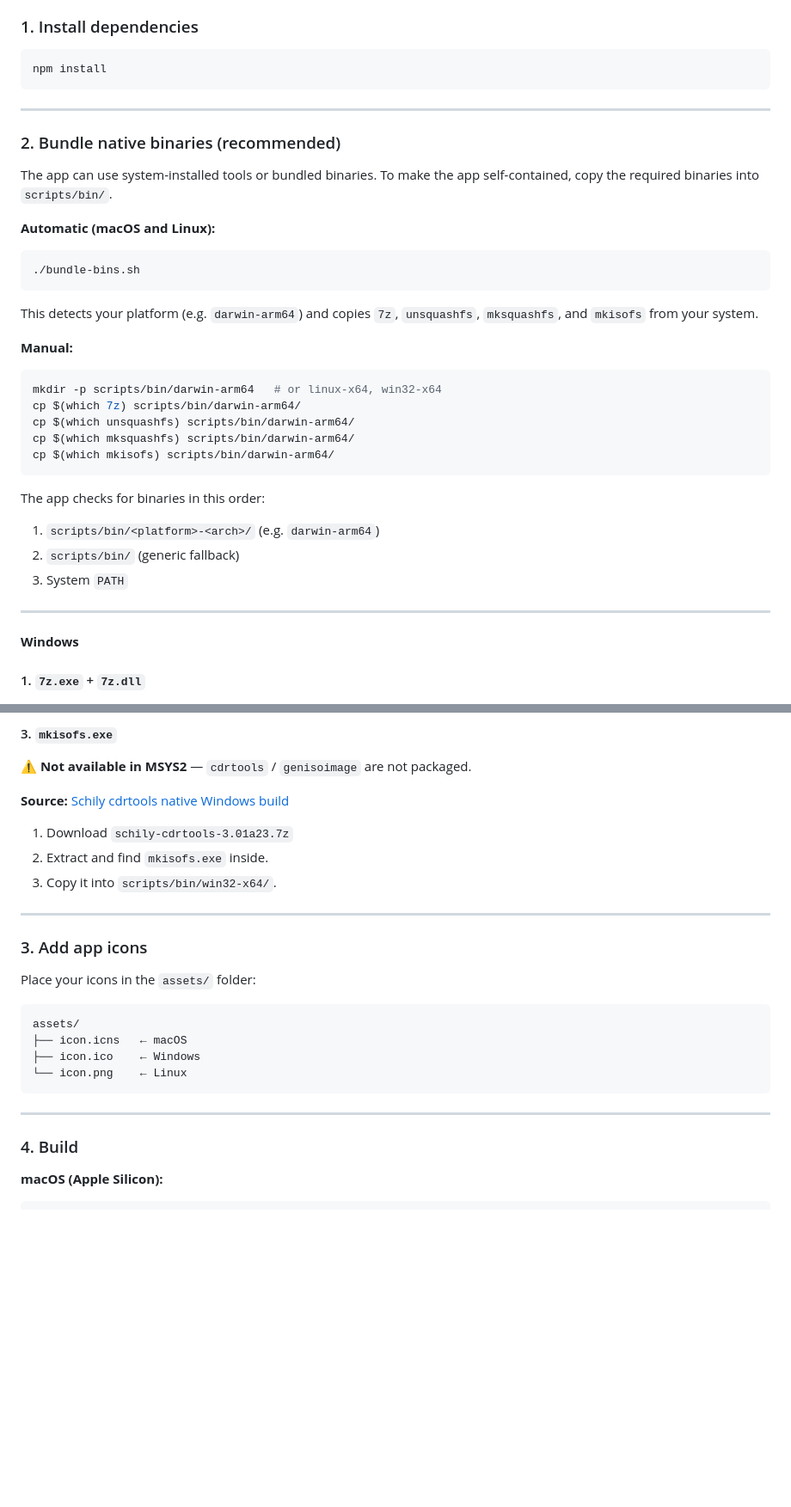
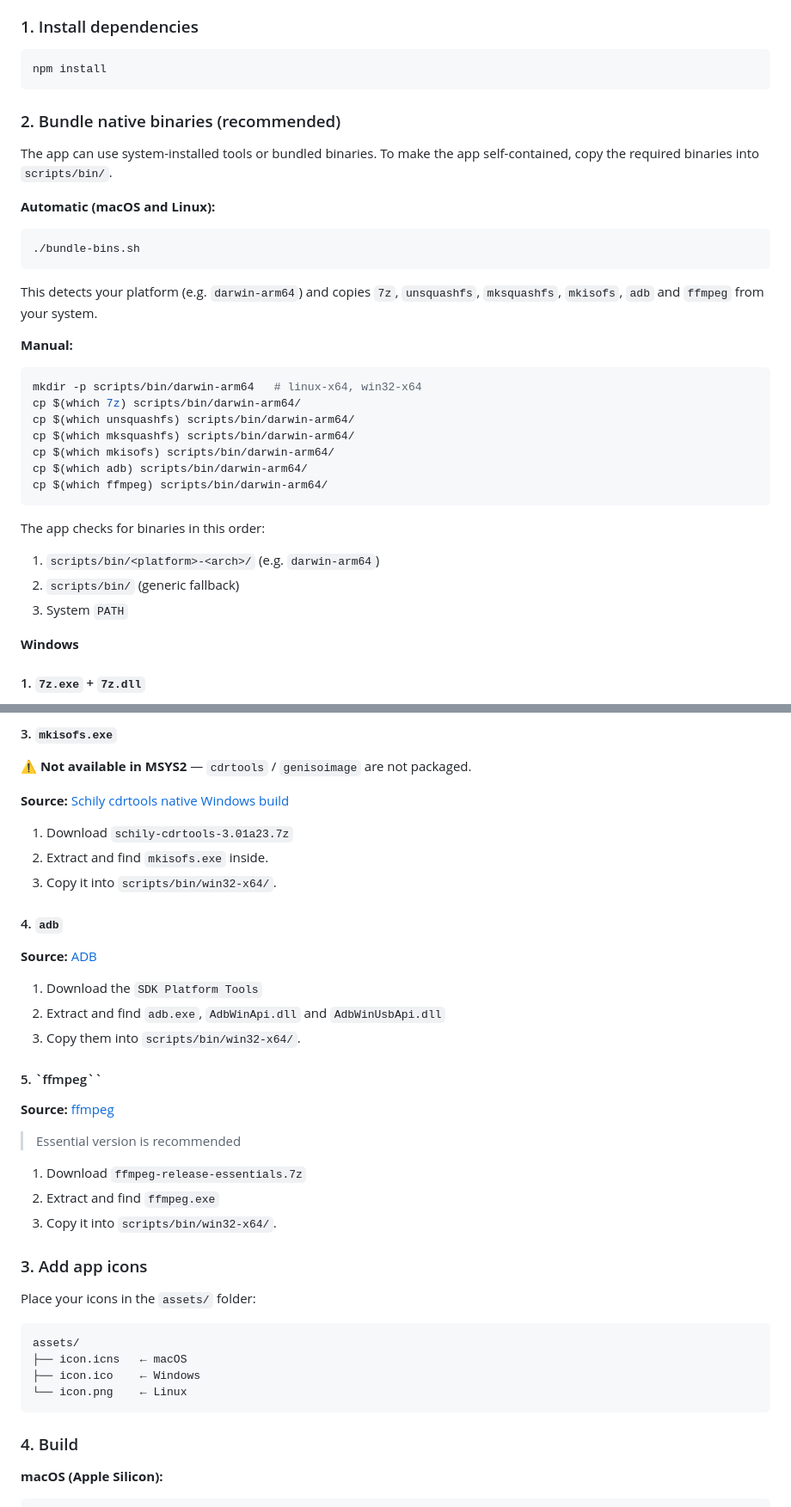
Before and after one commit to Jepl4r/hiby-tools, a Markdown page: README.md, 2 parts joined by grey strips. Shown at 86% size. Rendered like a GitHub page; blank space fills up the shorter version.

Commit message:
Update README
added information about new dependencies and how to install them

````diff
--- a/README.md
+++ b/README.md
@@ -45,8 +45,6 @@ npm start
 npm install
 ```
 
----
-
 ### 2. Bundle native binaries (recommended)
 
 The app can use system-installed tools or bundled binaries. To make the app self-contained, copy the required binaries into `scripts/bin/`.
@@ -57,16 +55,18 @@ The app can use system-installed tools or bundled binaries. To make the app self
 ./bundle-bins.sh
 ```
 
-This detects your platform (e.g. `darwin-arm64`) and copies `7z`, `unsquashfs`, `mksquashfs`, and `mkisofs` from your system.
+This detects your platform (e.g. `darwin-arm64`) and copies `7z`, `unsquashfs`, `mksquashfs`, `mkisofs`, `adb` and `ffmpeg` from your system.
 
 **Manual:**
 
 ```bash
-mkdir -p scripts/bin/darwin-arm64   # or linux-x64, win32-x64
+mkdir -p scripts/bin/darwin-arm64   # linux-x64, win32-x64
 cp $(which 7z) scripts/bin/darwin-arm64/
 cp $(which unsquashfs) scripts/bin/darwin-arm64/
 cp $(which mksquashfs) scripts/bin/darwin-arm64/
 cp $(which mkisofs) scripts/bin/darwin-arm64/
+cp $(which adb) scripts/bin/darwin-arm64/
+cp $(which ffmpeg) scripts/bin/darwin-arm64/
 ```
 
 The app checks for binaries in this order:
@@ -74,7 +74,6 @@ The app checks for binaries in this order:
 2. `scripts/bin/` (generic fallback)
 3. System `PATH`
 
----
 
 **Windows**
 
@@ -140,7 +139,23 @@ msys-zstd-1.dll
 2. Extract and find `mkisofs.exe` inside.
 3. Copy it into `scripts/bin/win32-x64/`.
 
----
+#### 4. `adb`
+
+**Source:** [ADB](https://developer.android.com/tools/releases/platform-tools?hl=it)
+
+1. Download the `SDK Platform Tools`
+2. Extract and find `adb.exe`, `AdbWinApi.dll` and `AdbWinUsbApi.dll`
+3. Copy them into `scripts/bin/win32-x64/`.
+
+#### 5. `ffmpeg``
+
+**Source:** [ffmpeg](https://www.gyan.dev/ffmpeg/builds/)
+
+>Essential version is recommended
+
+1. Download `ffmpeg-release-essentials.7z`
+2. Extract and find `ffmpeg.exe`
+3. Copy it into `scripts/bin/win32-x64/`.
 
 ### 3. Add app icons
 
@@ -152,8 +167,6 @@ assets/
 ├── icon.ico    ← Windows
 └── icon.png    ← Linux
 ```
-
----
 
 ### 4. Build
 
````
Also changed, not shown: other parts of README.md (+3 -1 lines).
